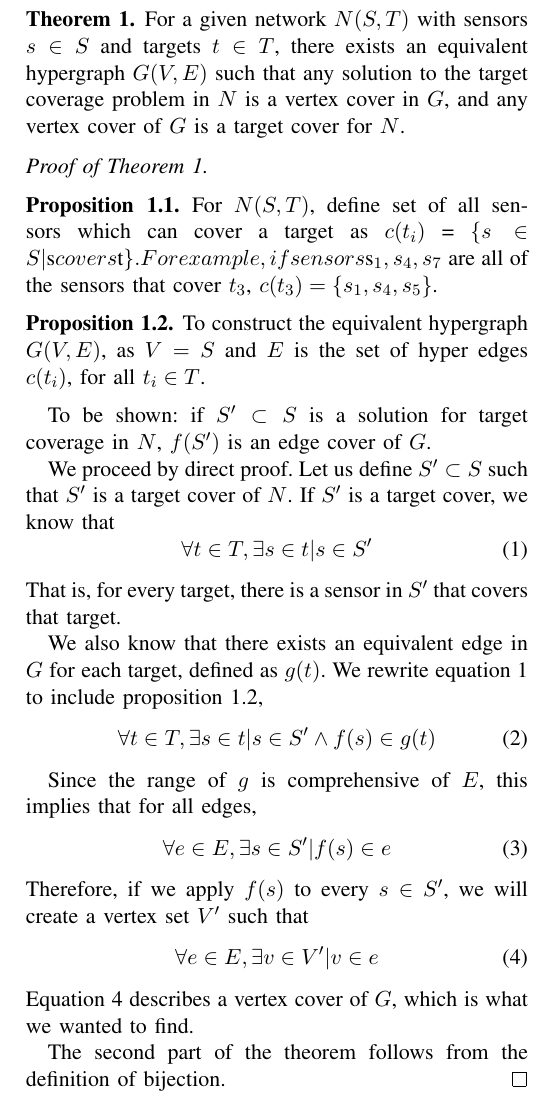
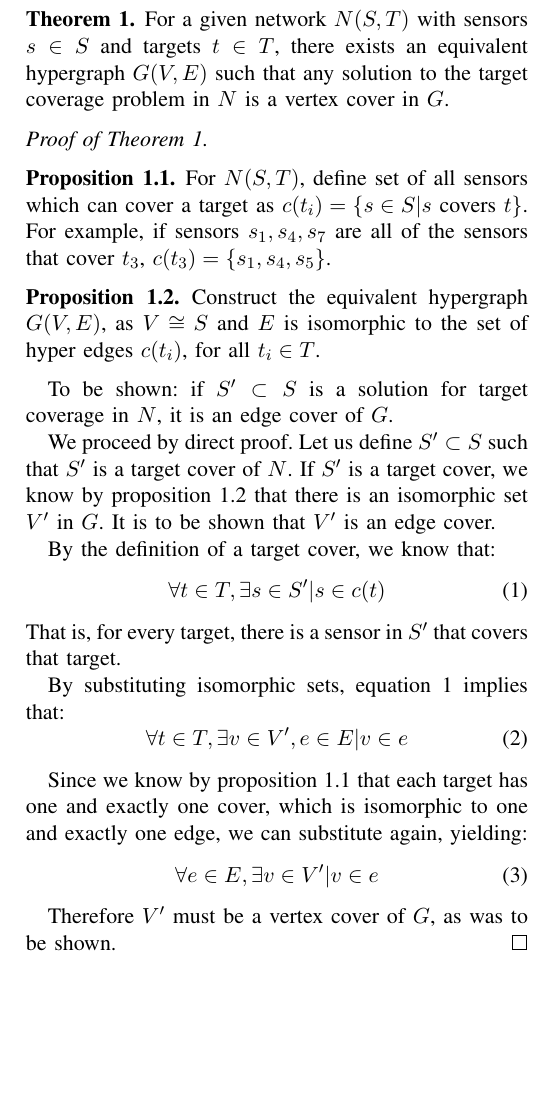
Before and after one commit to philosodad/graphcomplexity.techreport, a LaTeX paper (harness.tex, which reads target-vertex-proof.tex): part of the page, cut so that both start at the same text, the shorter picture padded with empty space. Compiled offline with LaTeX, dvips and Ghostscript.

Commit message:
finished the proof with Dr. Prasads changes to propositions

```diff
--- a/target-vertex-proof.tex
+++ b/target-vertex-proof.tex
@@ -1,40 +1,36 @@
 \begin{thm}
-  For a given network $N(S,T)$ with sensors $s\in S$ and targets $t\in T$, there exists an equivalent hypergraph $G(V,E)$ such that any solution to the target coverage problem in $N$ is a vertex cover in $G$, and any vertex cover of $G$ is a target cover for $N$.
+  For a given network $N(S,T)$ with sensors $s\in S$ and targets $t\in T$, there exists an equivalent hypergraph $G(V,E)$ such that any solution to the target coverage problem in $N$ is a vertex cover in $G$.
 \label{thm:equiv}
 \end{thm}
 \begin{proof}[Proof of Theorem~\ref{thm:equiv}]
 \begin{prop}
-For $N(S,T)$, define set of all sensors which can cover a target as $c(t_i)$ = \{$s \in S | $s$ covers $t$\}.  For example, if sensors $s_1, s_4, s_7$ are all of the sensors that cover $t_3$, $c(t_3) = \{s_1, s_4, s_5\}$. \label{prp:network}
+For $N(S,T)$, define set of all sensors which can cover a target as $c(t_i) = \{s \in S | s \text{\ covers\ } t\}$.  For example, if sensors $s_1, s_4, s_7$ are all of the sensors that cover $t_3$, $c(t_3) = \{s_1, s_4, s_5\}$. \label{prp:network}
 \end{prop}
-\begin{prop}To construct the equivalent hypergraph $G(V,E)$, as $V = S$ and $E$ is the set of hyper edges $c(t_i)$, for all $t_i \in T$.
+\begin{prop}Construct the equivalent hypergraph $G(V,E)$, as $V \cong S$ and $E$ is isomorphic to the set of hyper edges $c(t_i)$, for all $t_i \in T$.
 \label{prp:graph}
 \end{prop}
 
-To be shown: if $S' \subset S$ is a solution for target coverage in $N$, $f(S')$ is an edge cover of $G$.
+To be shown: if $S' \subset S$ is a solution for target coverage in $N$, it is an edge cover of $G$.
 
-We proceed by direct proof. Let us define $S'\subset S$ such that $S'$ is a target cover of $N$. If $S'$ is a target cover, we know that
+We proceed by direct proof. Let us define $S'\subset S$ such that $S'$ is a target cover of $N$. If $S'$ is a target cover, we know by proposition~\ref{prp:graph} that there is an isomorphic set $V'$ in $G$. It is to be shown that $V'$ is an edge cover.
+
+By the definition of a target cover, we know that:
 \begin{equation}
-\forall t \in T, \exists s \in t | s \in S'
+\forall t \in T, \exists s \in S' | s \in c(t)
 \label{eqn:tcover}
 \end{equation}
 That is, for every target, there is a sensor in $S'$ that covers that target.
 
-We also know that there exists an equivalent edge in $G$ for each target, defined as $g(t)$. We rewrite equation~\ref{eqn:tcover} to include proposition~\ref{prp:graph},
+By substituting isomorphic sets, equation~\ref{eqn:tcover} implies that:
 \begin{equation}
-\forall t \in T, \exists s \in t | s \in S' \land f(s) \in g(t)
-\label{eqn:extcover}
+\forall t \in T, \exists v \in V', e \in E | v \in e
+\label{eqn:tvbridge}
 \end{equation}
 
-Since the range of $g$ is comprehensive of $E$, this implies that for all edges,
+Since we know by proposition~\ref{prp:network} that each target has one and exactly one cover, which is isomorphic to one and exactly one edge, we can substitute again, yielding:
 \begin{equation}
-\forall e \in E, \exists s \in S' | f(s) \in e
+\forall e \in E, \exists v\in V' | v \in e
 \end{equation}
-Therefore, if we apply $f(s)$ to every $s \in S'$, we will create a vertex set $V'$ such that
-\begin{equation}
-\forall e \in E, \exists v \in V' | v \in e
-\label{eqn:vcover}
-\end{equation}
-Equation~\ref{eqn:vcover} describes a vertex cover of $G$, which is what we wanted to find.
 
-The second part of the theorem follows from the definition of bijection.
+Therefore $V'$ must be a vertex cover of $G$, as was to be shown.
 \end{proof}
```
